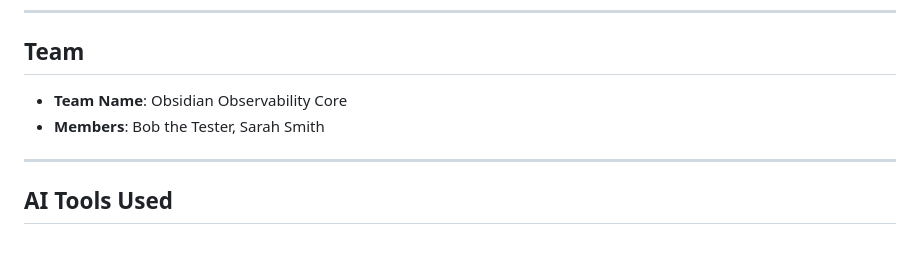
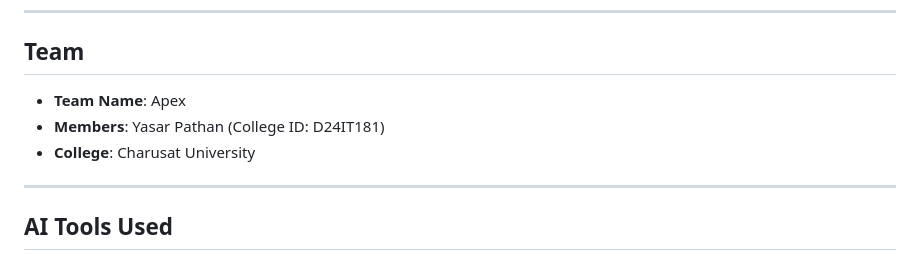
Before and after one commit to yasar-pathan/Lumen, a Markdown page: README.md, the part around the change. GitHub-like rendering.

Commit message:
docs: update team and college details in TDD and README

```diff
--- a/README.md
+++ b/README.md
@@ -482,8 +482,9 @@ In an enterprise deployment, Lumen AI connects directly to high-throughput messa
 ---
 
 ## Team
-- **Team Name**: Obsidian Observability Core
-- **Members**: Bob the Tester, Sarah Smith
+- **Team Name**: Apex
+- **Members**: Yasar Pathan (College ID: D24IT181)
+- **College**: Charusat University
 
 ---
 
```
Also changed, not shown: ARCHITECTURE.md (added, +252 -0 lines).
